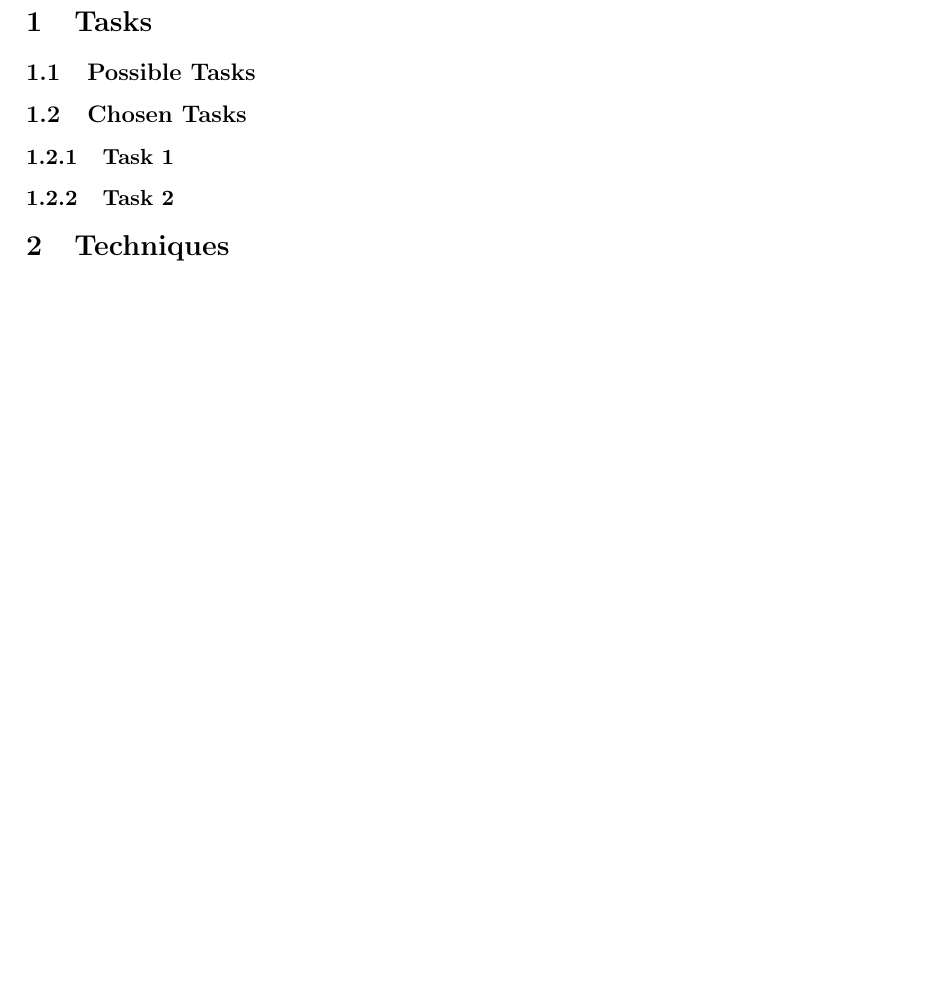
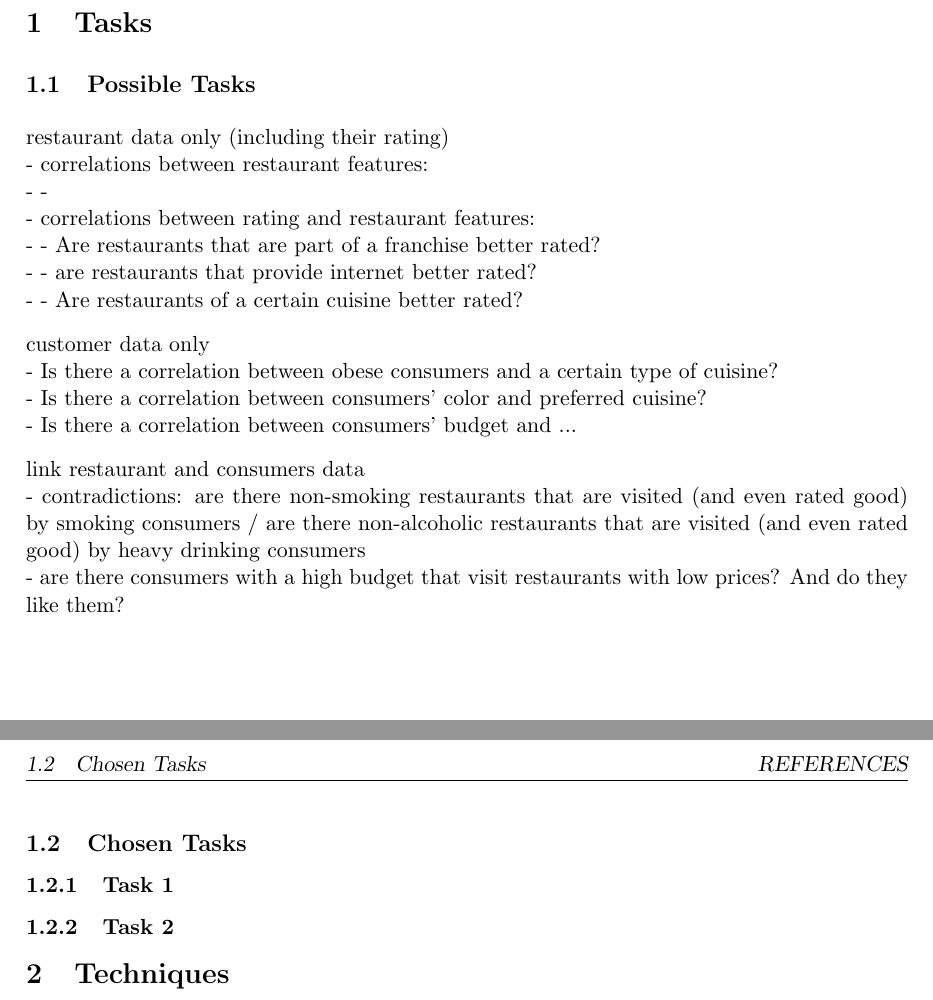
Before and after one commit to jreijrink/2IV35_Visualization, a LaTeX problem sheet (Assignment 3/Report/report.tex, which reads Assignment 3/Report/tasks.tex): part of the page before the commit and two parts of pages 1 and 2 of 2 after it, the two joined at a grey line, cut so that both start at the same text, the shorter picture padded with empty space. Compiled offline with pdfLaTeX.

Commit message:
added tasks

```diff
--- a/Assignment 3/Report/tasks.tex
+++ b/Assignment 3/Report/tasks.tex
@@ -5,6 +5,26 @@
 % Make sure that at least some of the tasks and questions require interaction and/or multiple linked views in order to be performed or solved.
 
 \subsection{Possible Tasks}
+
+restaurant data only (including their rating)
+\\- correlations between restaurant features:
+\\- -
+\\- correlations between rating and restaurant features:
+\\- - Are restaurants that are part of a franchise better rated?
+\\- - are restaurants that provide internet better rated?
+\\- - Are restaurants of a certain cuisine better rated?
+
+
+customer data only
+\\- Is there a correlation between obese consumers and a certain type of cuisine?
+\\- Is there a correlation between consumers' color and preferred cuisine?
+\\- Is there a correlation between consumers' budget and ...
+
+
+link restaurant and consumers data
+\\- contradictions: are there non-smoking restaurants that are visited (and even rated good) by smoking consumers / are there non-alcoholic restaurants that are visited (and even rated good) by heavy drinking consumers
+\\- are there consumers with a high budget that visit restaurants with low prices? And do they like them?
+\\
 
 
 \subsection{Chosen Tasks}
```
Also changed, not shown: Assignment 3/Report/report.tex (+1 -0 lines), 1 other file.
